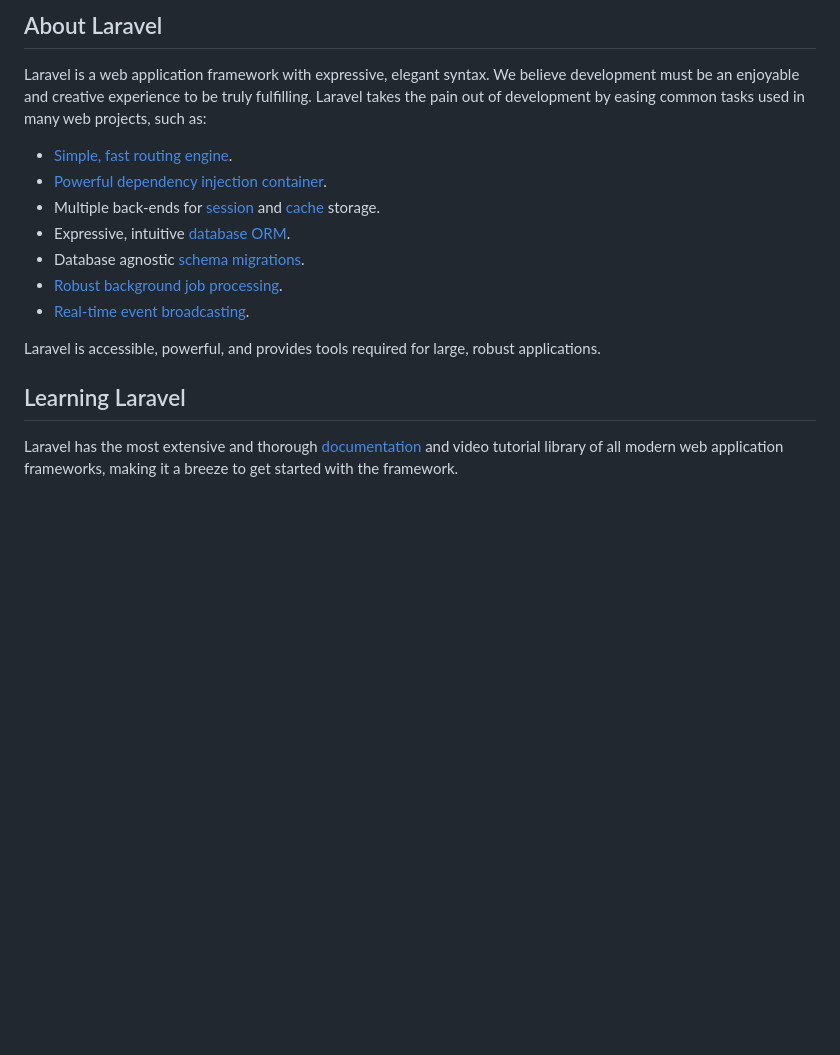
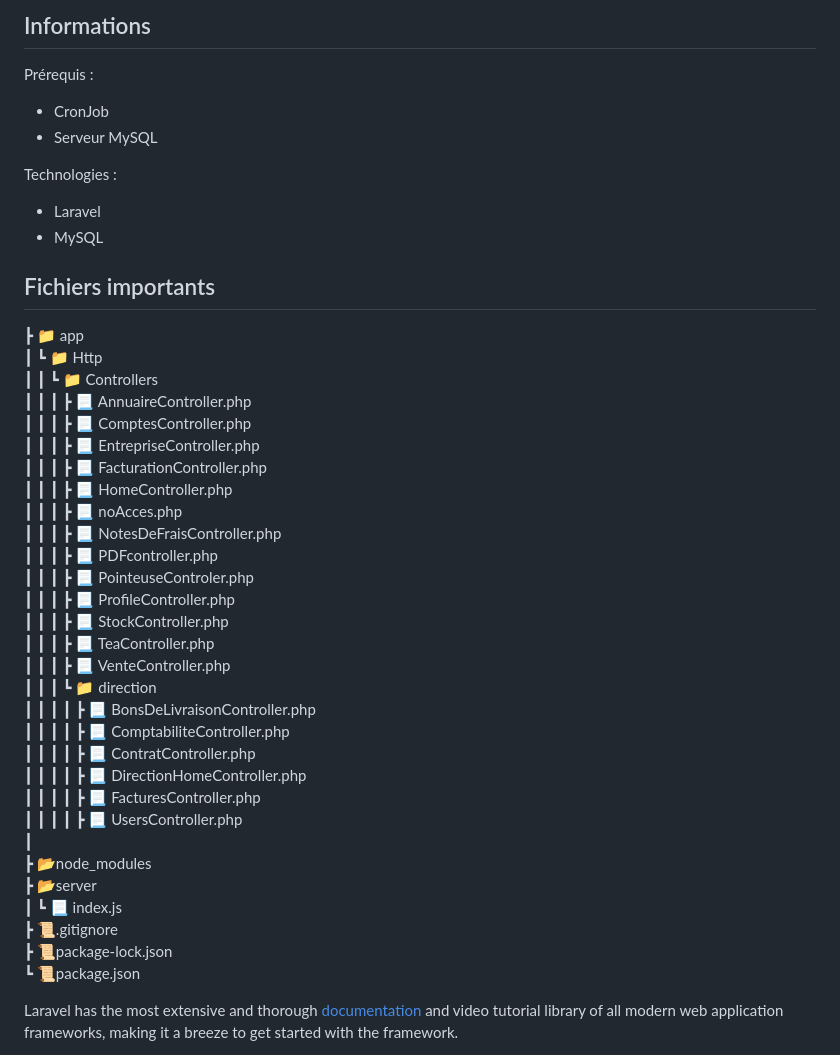
Before and after one commit to AzhukOffi/Rosebuds-Farm, a Markdown page: README.md, the part around one of its changes. GitHub-like rendering; blank space fills up the shorter version.

```diff
--- a/README.md
+++ b/README.md
@@ -9,19 +3,47 @@
 
-## About Laravel
+## Informations
 
-Laravel is a web application framework with expressive, elegant syntax. We believe development must be an enjoyable and creative experience to be truly fulfilling. Laravel takes the pain out of development by easing common tasks used in many web projects, such as:
+Prérequis :
+- CronJob
+- Serveur MySQL
 
-- [Simple, fast routing engine](https://laravel.com/docs/routing).
-- [Powerful dependency injection container](https://laravel.com/docs/container).
-- Multiple back-ends for [session](https://laravel.com/docs/session) and [cache](https://laravel.com/docs/cache) storage.
-- Expressive, intuitive [database ORM](https://laravel.com/docs/eloquent).
-- Database agnostic [schema migrations](https://laravel.com/docs/migrations).
-- [Robust background job processing](https://laravel.com/docs/queues).
-- [Real-time event broadcasting](https://laravel.com/docs/broadcasting).
+Technologies :
+- Laravel
+- MySQL
 
-Laravel is accessible, powerful, and provides tools required for large, robust applications.
+## Fichiers importants
 
-## Learning Laravel
+
+ ┣ :file_folder: app
+ ┃ ┗ :file_folder: Http
+ ┃ ┃ ┗ :file_folder: Controllers
+ ┃ ┃ ┃ ┣ :page_with_curl: AnnuaireController.php
+ ┃ ┃ ┃ ┣ :page_with_curl: ComptesController.php
+ ┃ ┃ ┃ ┣ :page_with_curl: EntrepriseController.php
+ ┃ ┃ ┃ ┣ :page_with_curl: FacturationController.php
+ ┃ ┃ ┃ ┣ :page_with_curl: HomeController.php
+ ┃ ┃ ┃ ┣ :page_with_curl: noAcces.php
+ ┃ ┃ ┃ ┣ :page_with_curl: NotesDeFraisController.php
+ ┃ ┃ ┃ ┣ :page_with_curl: PDFcontroller.php
+ ┃ ┃ ┃ ┣ :page_with_curl: PointeuseControler.php
+ ┃ ┃ ┃ ┣ :page_with_curl: ProfileController.php
+ ┃ ┃ ┃ ┣ :page_with_curl: StockController.php
+ ┃ ┃ ┃ ┣ :page_with_curl: TeaController.php
+ ┃ ┃ ┃ ┣ :page_with_curl: VenteController.php
+ ┃ ┃ ┃ ┗ :file_folder: direction
+ ┃ ┃ ┃ ┃ ┣ :page_with_curl: BonsDeLivraisonController.php
+ ┃ ┃ ┃ ┃ ┣ :page_with_curl: ComptabiliteController.php
+ ┃ ┃ ┃ ┃ ┣ :page_with_curl: ContratController.php
+ ┃ ┃ ┃ ┃ ┣ :page_with_curl: DirectionHomeController.php
+ ┃ ┃ ┃ ┃ ┣ :page_with_curl: FacturesController.php
+ ┃ ┃ ┃ ┃ ┣ :page_with_curl: UsersController.php
+ ┃
+ ┣ 📂node_modules
+ ┣ 📂server
+ ┃ ┗ :page_with_curl: index.js
+ ┣ 📜.gitignore
+ ┣ 📜package-lock.json
+ ┗ 📜package.json
 
 Laravel has the most extensive and thorough [documentation](https://laravel.com/docs) and video tutorial library of all modern web application frameworks, making it a breeze to get started with the framework.
 
```
Also changed, not shown: other parts of README.md (+1 -7 lines).
